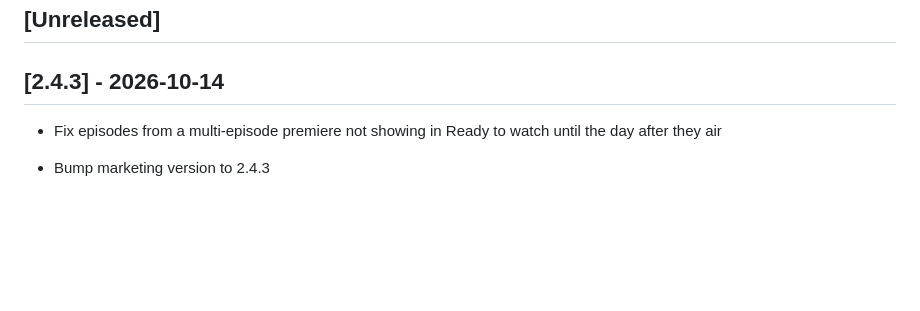
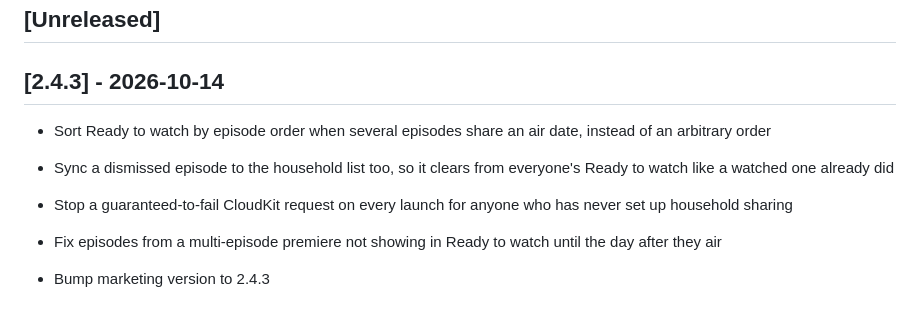
Before and after one commit to CrankyNerd24/streamcue, a Markdown page: CHANGELOG.md, the part around the change. Rendered like a GitHub page; blank space fills up the shorter version.

Commit message:
Document three 2.4.3 fixes missing from the changelog
zone_not_found suppression, the household dismiss-sync fix, and the
Ready to watch sort fix all shipped in build 3 but were never written
up — the changelog entry was made before those three landed.
Co-Authored-By: Claude Sonnet 5 <noreply@anthropic.com>
Claude-Session: https://claude.ai/code/session_01XRaUJ2wY44xEjyY8AB39nd

```diff
--- a/CHANGELOG.md
+++ b/CHANGELOG.md
@@ -6,6 +6,15 @@ This project adheres to [Semantic Versioning](https://semver.org/).
 ## [Unreleased]
 
 ## [2.4.3] - 2026-10-14
+
+- Sort Ready to watch by episode order when several episodes share an air
+  date, instead of an arbitrary order
+
+- Sync a dismissed episode to the household list too, so it clears from
+  everyone's Ready to watch like a watched one already did
+
+- Stop a guaranteed-to-fail CloudKit request on every launch for anyone
+  who has never set up household sharing
 
 - Fix episodes from a multi-episode premiere not showing in Ready to watch
   until the day after they air
```
